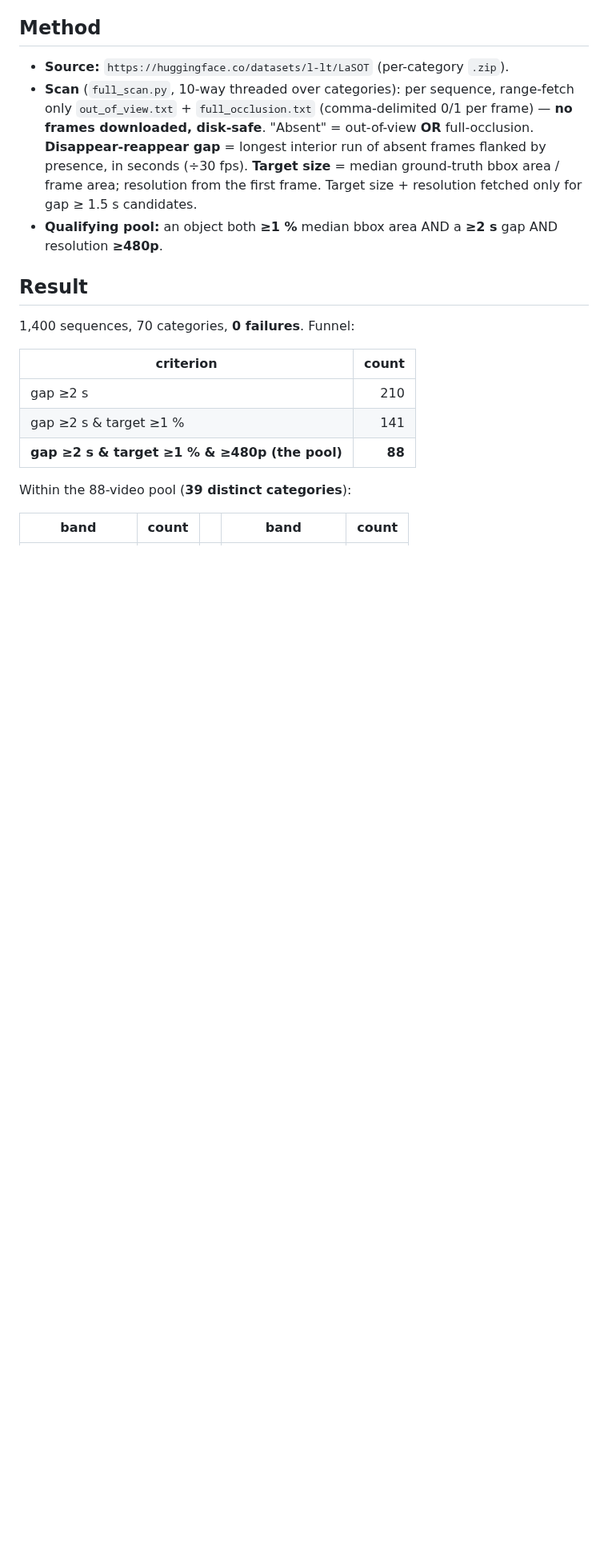
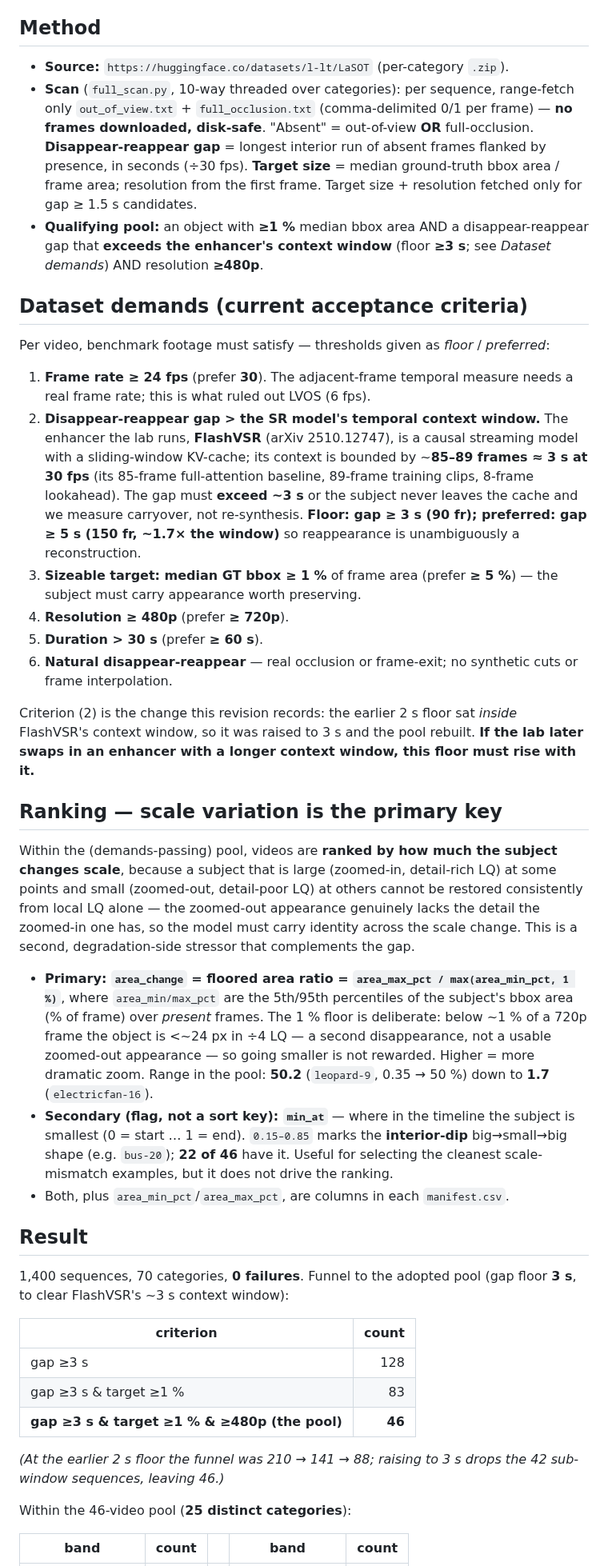
Before and after one commit to TimuJ/thesis_ve, a Markdown page: docs/notes/2026-10-20-full-lasot-disappear-reappear.md, the part around one of its changes. Shown at 80% size. Rendered like a GitHub page; blank space fills up the shorter version.

```diff
--- a/docs/notes/2026-10-20-full-lasot-disappear-reappear.md
+++ b/docs/notes/2026-10-20-full-lasot-disappear-reappear.md
@@ -28,20 +31,70 @@ both a sizeable target *and* a real disappear-reappear gap?
   in seconds (÷30 fps). **Target size** = median ground-truth bbox area / frame area;
   resolution from the first frame. Target size + resolution fetched only for gap ≥ 1.5 s
   candidates.
-- **Qualifying pool:** an object both **≥1 %** median bbox area AND a **≥2 s** gap AND
-  resolution **≥480p**.
+- **Qualifying pool:** an object with **≥1 %** median bbox area AND a disappear-reappear
+  gap that **exceeds the enhancer's context window** (floor **≥3 s**; see *Dataset
+  demands*) AND resolution **≥480p**.
+
+## Dataset demands (current acceptance criteria)
+
+Per video, benchmark footage must satisfy — thresholds given as *floor* / *preferred*:
+
+1. **Frame rate ≥ 24 fps** (prefer **30**). The adjacent-frame temporal measure needs a
+   real frame rate; this is what ruled out LVOS (6 fps).
+2. **Disappear-reappear gap > the SR model's temporal context window.** The enhancer the
+   lab runs, **FlashVSR** (arXiv 2510.12747), is a causal streaming model with a
+   sliding-window KV-cache; its context is bounded by ~**85–89 frames ≈ 3 s at 30 fps**
+   (its 85-frame full-attention baseline, 89-frame training clips, 8-frame lookahead).
+   The gap must **exceed ~3 s** or the subject never leaves the cache and we measure
+   carryover, not re-synthesis. **Floor: gap ≥ 3 s (90 fr); preferred: gap ≥ 5 s
+   (150 fr, ~1.7× the window)** so reappearance is unambiguously a reconstruction.
+3. **Sizeable target: median GT bbox ≥ 1 %** of frame area (prefer **≥ 5 %**) — the
+   subject must carry appearance worth preserving.
+4. **Resolution ≥ 480p** (prefer **≥ 720p**).
+5. **Duration > 30 s** (prefer **≥ 60 s**).
+6. **Natural disappear-reappear** — real occlusion or frame-exit; no synthetic cuts or
+   frame interpolation.
+
+Criterion (2) is the change this revision records: the earlier 2 s floor sat *inside*
+FlashVSR's context window, so it was raised to 3 s and the pool rebuilt. **If the lab
+later swaps in an enhancer with a longer context window, this floor must rise with it.**
+
+## Ranking — scale variation is the primary key
+
+Within the (demands-passing) pool, videos are **ranked by how much the subject changes
+scale**, because a subject that is large (zoomed-in, detail-rich LQ) at some points and
+small (zoomed-out, detail-poor LQ) at others cannot be restored consistently from local
+LQ alone — the zoomed-out appearance genuinely lacks the detail the zoomed-in one has,
+so the model must carry identity across the scale change. This is a second,
+degradation-side stressor that complements the gap.
+
+- **Primary: `area_change` = floored area ratio = `area_max_pct / max(area_min_pct, 1 %)`**,
+  where `area_min/max_pct` are the 5th/95th percentiles of the subject's bbox area (% of
+  frame) over *present* frames. The 1 % floor is deliberate: below ~1 % of a 720p frame
+  the object is <~24 px in ÷4 LQ — a second disappearance, not a usable zoomed-out
+  appearance — so going smaller is not rewarded. Higher = more dramatic zoom. Range in
+  the pool: **50.2** (`leopard-9`, 0.35 → 50 %) down to **1.7** (`electricfan-16`).
+- **Secondary (flag, not a sort key): `min_at`** — where in the timeline the subject is
+  smallest (0 = start … 1 = end). `0.15–0.85` marks the **interior-dip** big→small→big
+  shape (e.g. `bus-20`); **22 of 46** have it. Useful for selecting the cleanest
+  scale-mismatch examples, but it does not drive the ranking.
+- Both, plus `area_min_pct`/`area_max_pct`, are columns in each `manifest.csv`.
 
 ## Result
 
-1,400 sequences, 70 categories, **0 failures**. Funnel:
+1,400 sequences, 70 categories, **0 failures**. Funnel to the adopted pool (gap floor
+**3 s**, to clear FlashVSR's ~3 s context window):
 
 | criterion | count |
 |---|--:|
-| gap ≥2 s | 210 |
-| gap ≥2 s & target ≥1 % | 141 |
-| **gap ≥2 s & target ≥1 % & ≥480p (the pool)** | **88** |
+| gap ≥3 s | 128 |
+| gap ≥3 s & target ≥1 % | 83 |
+| **gap ≥3 s & target ≥1 % & ≥480p (the pool)** | **46** |
 
-Within the 88-video pool (**39 distinct categories**):
+*(At the earlier 2 s floor the funnel was 210 → 141 → 88; raising to 3 s drops the 42
+sub-window sequences, leaving 46.)*
+
+Within the 46-video pool (**25 distinct categories**):
 
 | band | count | | band | count |
 |---|--:|---|---|--:|
```
Also changed, not shown: other parts of docs/notes/2026-10-20-full-lasot-disappear-reappear.md (+63 -41 lines).
